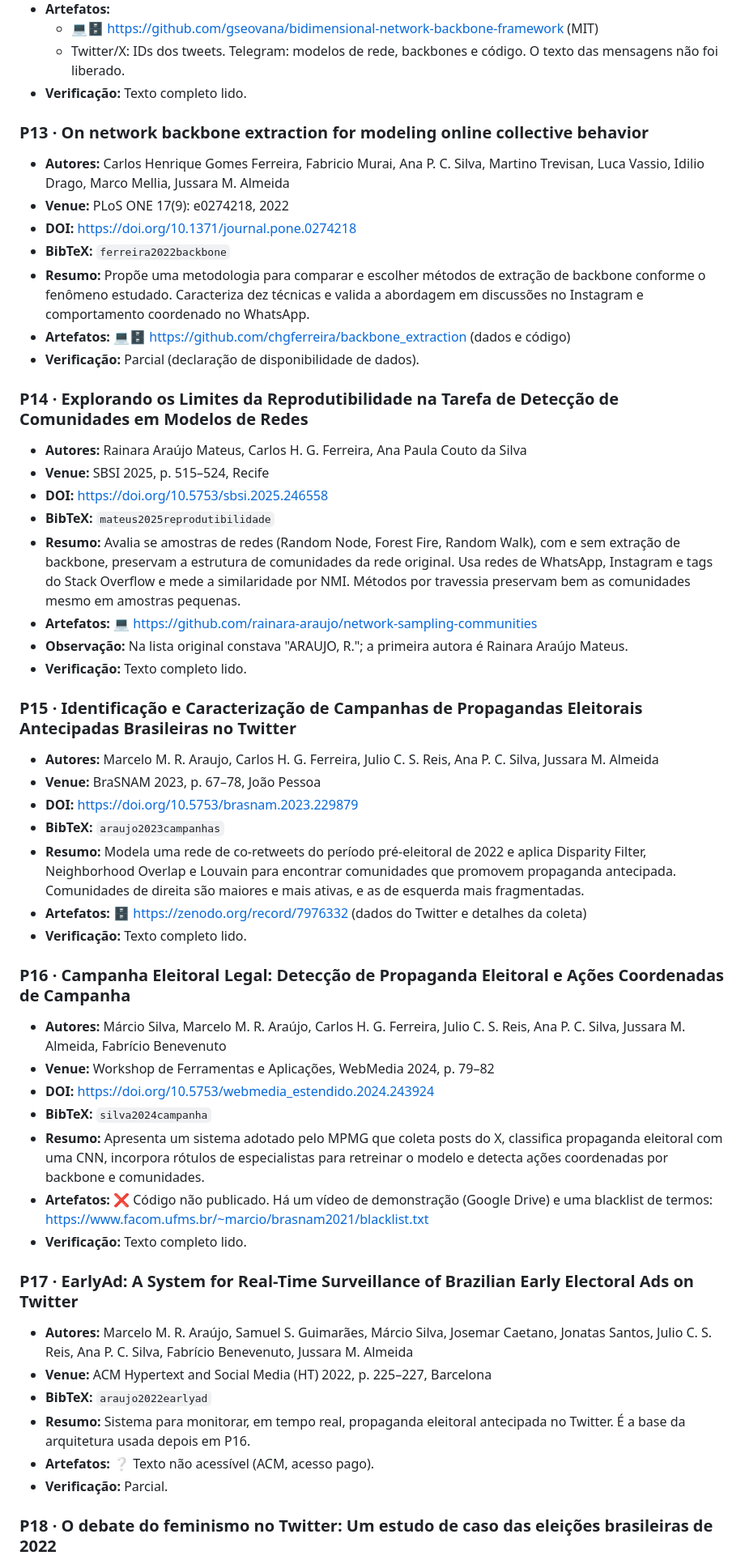
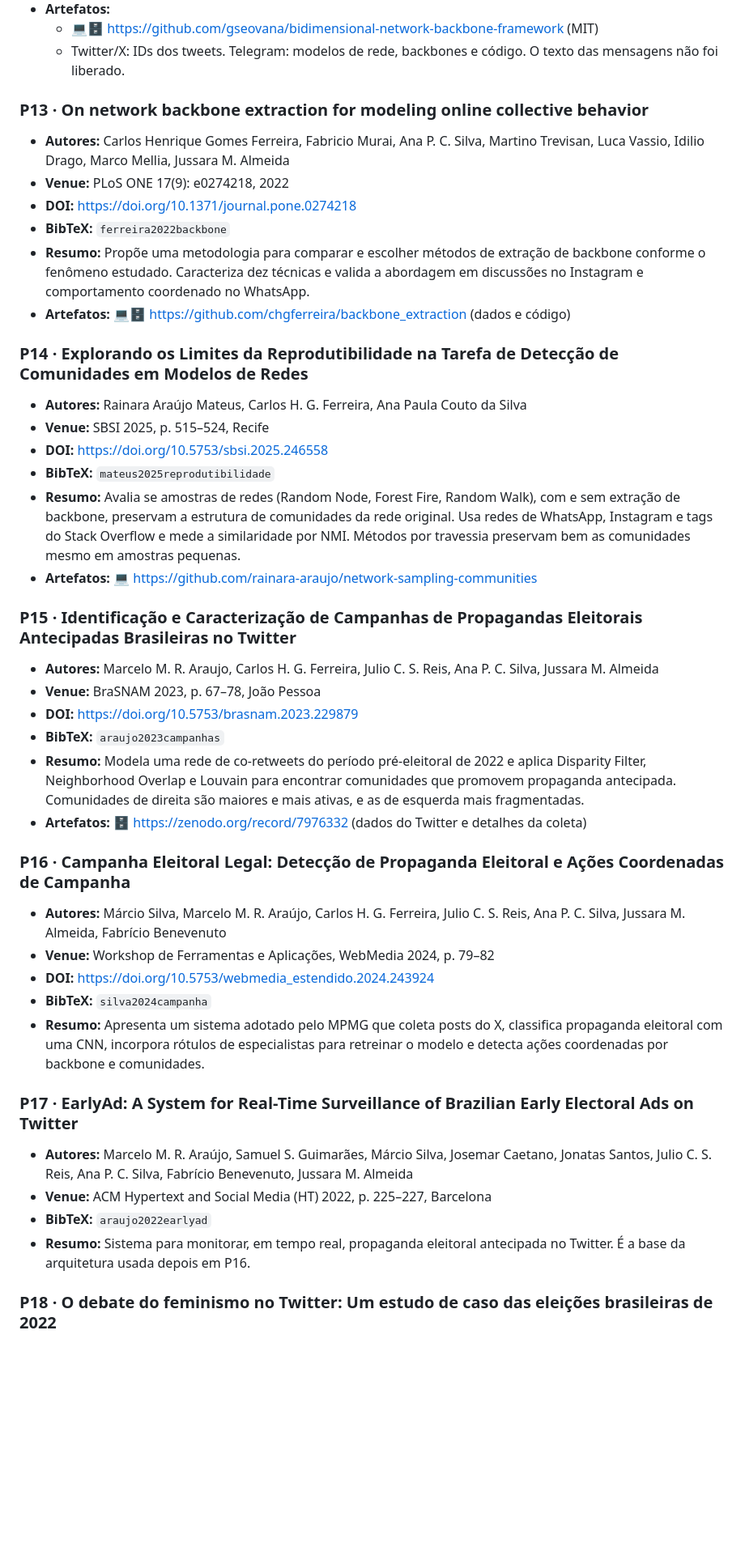
Before and after one commit to apcouto/ProCoReS-Universal-CNPq-, a Markdown page: docs/ARTIGOS.md, the part around one of its changes. Shown at 81% size. Drawn GitHub-style; blank space fills up the shorter version.

```diff
--- a/docs/ARTIGOS.md
+++ b/docs/ARTIGOS.md
@@ -170,7 +155,7 @@ artefatos disponíveis e a chave BibTeX usada em `../references.bib`.
   - 💻🗄️ https://github.com/gseovana/bidimensional-network-backbone-framework (MIT)
   - Twitter/X: IDs dos tweets. Telegram: modelos de rede, backbones e código. O
     texto das mensagens não foi liberado.
-- **Verificação:** Texto completo lido.
+
 
 ### P13 · On network backbone extraction for modeling online collective behavior
 - **Autores:** Carlos Henrique Gomes Ferreira, Fabricio Murai, Ana P. C. Silva, Martino Trevisan, Luca Vassio, Idilio Drago, Marco Mellia, Jussara M. Almeida
@@ -181,7 +166,7 @@ artefatos disponíveis e a chave BibTeX usada em `../references.bib`.
   de backbone conforme o fenômeno estudado. Caracteriza dez técnicas e valida a
   abordagem em discussões no Instagram e comportamento coordenado no WhatsApp.
 - **Artefatos:** 💻🗄️ https://github.com/chgferreira/backbone_extraction (dados e código)
-- **Verificação:** Parcial (declaração de disponibilidade de dados).
+
 
 ### P14 · Explorando os Limites da Reprodutibilidade na Tarefa de Detecção de Comunidades em Modelos de Redes
 - **Autores:** Rainara Araújo Mateus, Carlos H. G. Ferreira, Ana Paula Couto da Silva
@@ -194,9 +179,7 @@ artefatos disponíveis e a chave BibTeX usada em `../references.bib`.
   similaridade por NMI. Métodos por travessia preservam bem as comunidades mesmo
   em amostras pequenas.
 - **Artefatos:** 💻 https://github.com/rainara-araujo/network-sampling-communities
-- **Observação:** Na lista original constava "ARAUJO, R."; a primeira autora é
-  Rainara Araújo Mateus.
-- **Verificação:** Texto completo lido.
+
 
 ### P15 · Identificação e Caracterização de Campanhas de Propagandas Eleitorais Antecipadas Brasileiras no Twitter
 - **Autores:** Marcelo M. R. Araujo, Carlos H. G. Ferreira, Julio C. S. Reis, Ana P. C. Silva, Jussara M. Almeida
@@ -208,7 +191,7 @@ artefatos disponíveis e a chave BibTeX usada em `../references.bib`.
   comunidades que promovem propaganda antecipada. Comunidades de direita são
   maiores e mais ativas, e as de esquerda mais fragmentadas.
 - **Artefatos:** 🗄️ https://zenodo.org/record/7976332 (dados do Twitter e detalhes da coleta)
-- **Verificação:** Texto completo lido.
+
 
 ### P16 · Campanha Eleitoral Legal: Detecção de Propaganda Eleitoral e Ações Coordenadas de Campanha
 - **Autores:** Márcio Silva, Marcelo M. R. Araújo, Carlos H. G. Ferreira, Julio C. S. Reis, Ana P. C. Silva, Jussara M. Almeida, Fabrício Benevenuto
@@ -218,9 +201,7 @@ artefatos disponíveis e a chave BibTeX usada em `../references.bib`.
 - **Resumo:** Apresenta um sistema adotado pelo MPMG que coleta posts do X,
   classifica propaganda eleitoral com uma CNN, incorpora rótulos de especialistas
   para retreinar o modelo e detecta ações coordenadas por backbone e comunidades.
-- **Artefatos:** ❌ Código não publicado. Há um vídeo de demonstração (Google
-  Drive) e uma blacklist de termos: https://www.facom.ufms.br/~marcio/brasnam2021/blacklist.txt
-- **Verificação:** Texto completo lido.
+
 
 ### P17 · EarlyAd: A System for Real-Time Surveillance of Brazilian Early Electoral Ads on Twitter
 - **Autores:** Marcelo M. R. Araújo, Samuel S. Guimarães, Márcio Silva, Josemar Caetano, Jonatas Santos, Julio C. S. Reis, Ana P. C. Silva, Fabrício Benevenuto, Jussara M. Almeida
@@ -228,8 +209,7 @@ artefatos disponíveis e a chave BibTeX usada em `../references.bib`.
 - **BibTeX:** `araujo2022earlyad`
 - **Resumo:** Sistema para monitorar, em tempo real, propaganda eleitoral
   antecipada no Twitter. É a base da arquitetura usada depois em P16.
-- **Artefatos:** ❔ Texto não acessível (ACM, acesso pago).
-- **Verificação:** Parcial.
+
 
 ### P18 · O debate do feminismo no Twitter: Um estudo de caso das eleições brasileiras de 2022
 - **Autores:** Beatriz F. Paiva, Beatriz R. G. Barbosa, Ana Paula Couto da Silva, Mirella M. Moro
```
Also changed, not shown: other parts of docs/ARTIGOS.md (+25 -58 lines).
